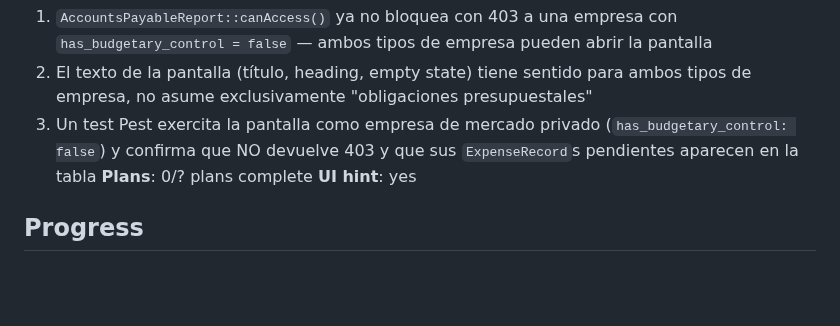
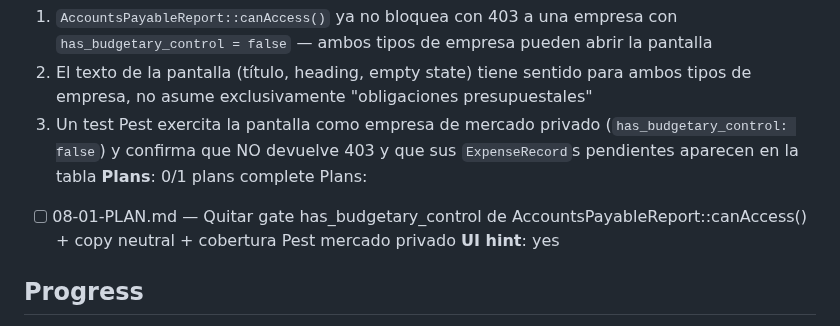
Before and after one commit to korozcolt/contpass, a Markdown page: .planning/ROADMAP.md, the part around the change. Rendered like a GitHub page; blank space fills up the shorter version.

Commit message:
docs(08): create phase plan

```diff
--- a/.planning/ROADMAP.md
+++ b/.planning/ROADMAP.md
@@ -140,7 +140,9 @@ Plans:
   1. `AccountsPayableReport::canAccess()` ya no bloquea con 403 a una empresa con `has_budgetary_control = false` — ambos tipos de empresa pueden abrir la pantalla
   2. El texto de la pantalla (título, heading, empty state) tiene sentido para ambos tipos de empresa, no asume exclusivamente "obligaciones presupuestales"
   3. Un test Pest exercita la pantalla como empresa de mercado privado (`has_budgetary_control: false`) y confirma que NO devuelve 403 y que sus `ExpenseRecord`s pendientes aparecen en la tabla
-**Plans**: 0/? plans complete
+**Plans**: 0/1 plans complete
+Plans:
+- [ ] 08-01-PLAN.md — Quitar gate has_budgetary_control de AccountsPayableReport::canAccess() + copy neutral + cobertura Pest mercado privado
 **UI hint**: yes
 
 ## Progress
```
Also changed, not shown: 1 other file.
